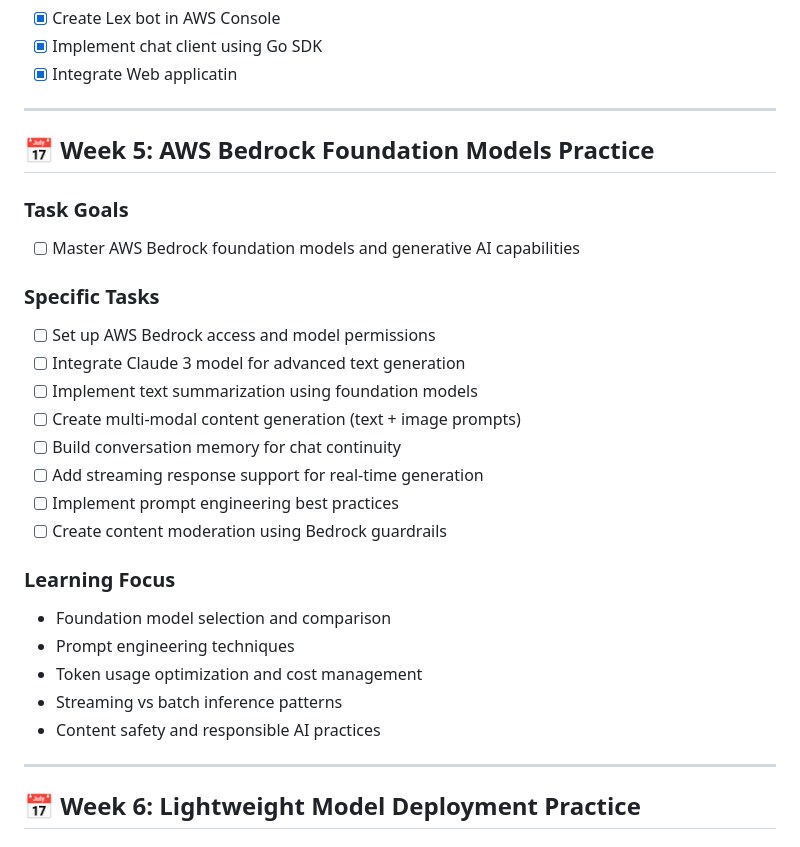
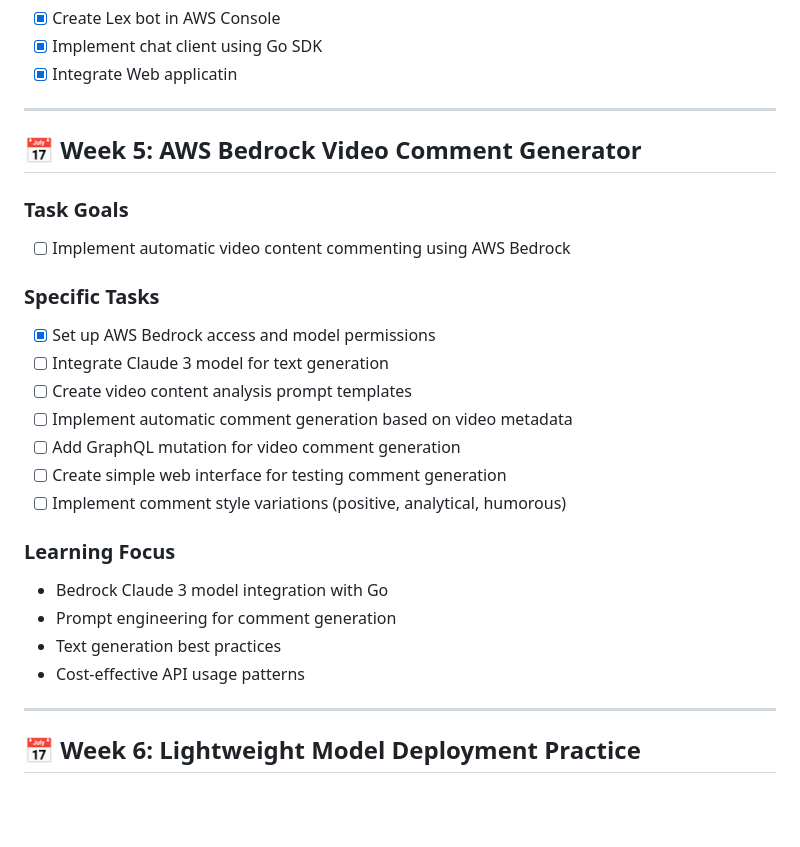
Before and after one commit to william-kyo/blog-fan-chikawa, a Markdown page: TODO.md, the part around the change. Rendered like a GitHub page; blank space fills up the shorter version.

Commit message:
docs: Update Week 5 Bedrock tasks to focus on video comment generation
Refined Week 5 learning objectives to focus on practical video comment generation using AWS Bedrock Claude 3 model integration, moving from generic foundation model practice to specific use case implementation.

```diff
--- a/TODO.md
+++ b/TODO.md
@@ -34,27 +34,25 @@ Based on AWS AI hands-on learning plan, master major AWS AI services using Go la
 
 ---
 
-## 📅 Week 5: AWS Bedrock Foundation Models Practice
+## 📅 Week 5: AWS Bedrock Video Comment Generator
 
 ### Task Goals
-- [ ] Master AWS Bedrock foundation models and generative AI capabilities
+- [ ] Implement automatic video content commenting using AWS Bedrock
 
 ### Specific Tasks
-- [ ] Set up AWS Bedrock access and model permissions
-- [ ] Integrate Claude 3 model for advanced text generation
-- [ ] Implement text summarization using foundation models
-- [ ] Create multi-modal content generation (text + image prompts)
-- [ ] Build conversation memory for chat continuity
-- [ ] Add streaming response support for real-time generation
-- [ ] Implement prompt engineering best practices
-- [ ] Create content moderation using Bedrock guardrails
+- [x] Set up AWS Bedrock access and model permissions
+- [ ] Integrate Claude 3 model for text generation
+- [ ] Create video content analysis prompt templates
+- [ ] Implement automatic comment generation based on video metadata
+- [ ] Add GraphQL mutation for video comment generation
+- [ ] Create simple web interface for testing comment generation
+- [ ] Implement comment style variations (positive, analytical, humorous)
 
 ### Learning Focus
-- Foundation model selection and comparison
-- Prompt engineering techniques
-- Token usage optimization and cost management
-- Streaming vs batch inference patterns
-- Content safety and responsible AI practices
+- Bedrock Claude 3 model integration with Go
+- Prompt engineering for comment generation
+- Text generation best practices
+- Cost-effective API usage patterns
 
 ---
 
```
